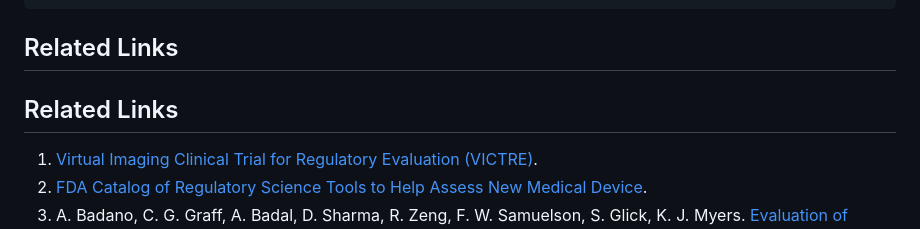
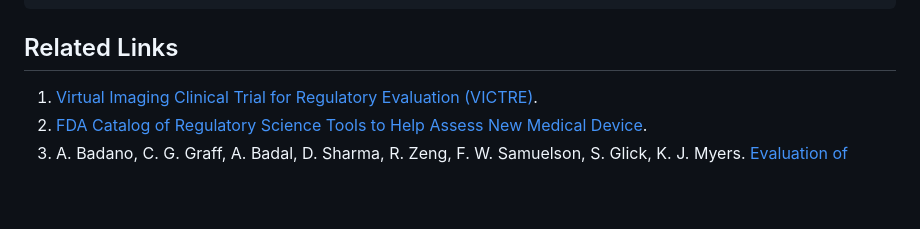
Before and after one commit to DIDSR/msynth-release, a Markdown page: README.md, the part around the change. Drawn GitHub-style; blank space fills up the shorter version.

````diff
--- a/README.md
+++ b/README.md
@@ -55,7 +55,6 @@ Dataset is hosted on huggingface and can be downloaded at: [https://huggingface.
 }
 ```
 ## Related Links
-## Related Links
 1. [Virtual Imaging Clinical Trial for Regulatory Evaluation (VICTRE)](https://www.fda.gov/medical-devices/science-and-research-medical-devices/victre-silico-breast-imaging-pipeline).
 2. [FDA Catalog of Regulatory Science Tools to Help Assess New Medical Device](https://www.fda.gov/medical-devices/science-and-research-medical-devices/catalog-regulatory-science-tools-help-assess-new-medical-devices).
 3. A. Badano, C. G. Graff, A. Badal, D. Sharma, R. Zeng, F. W. Samuelson, S. Glick, K. J. Myers. [Evaluation of Digital Breast Tomosynthesis as Replacement of Full-Field Digital Mammography Using an In Silico Imaging Trial](http://dx.doi.org/10.1001/jamanetworkopen.2018.5474). JAMA Network Open 2018.
````
